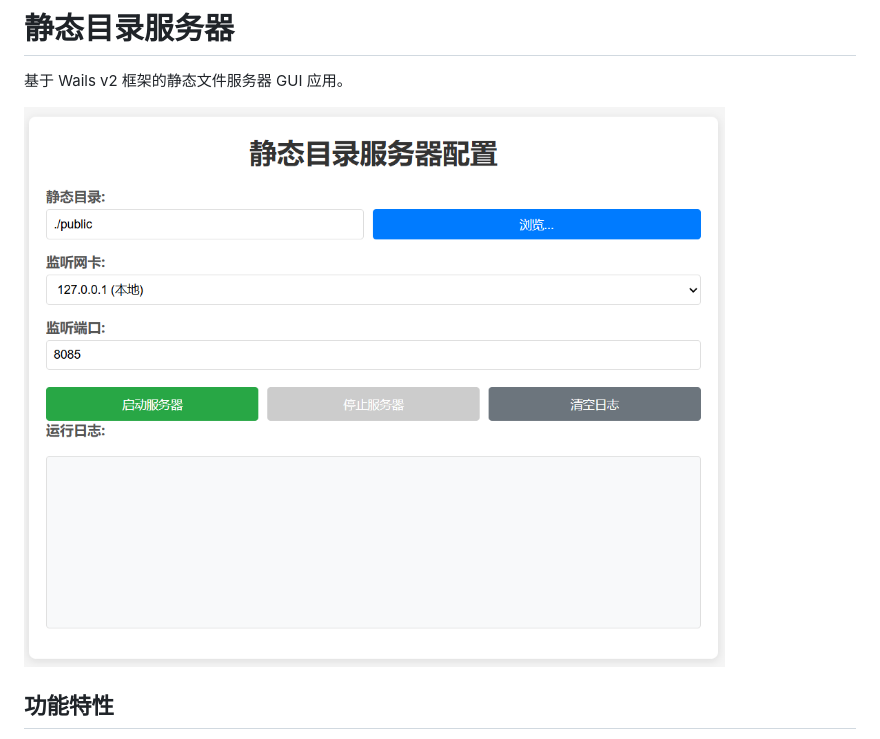
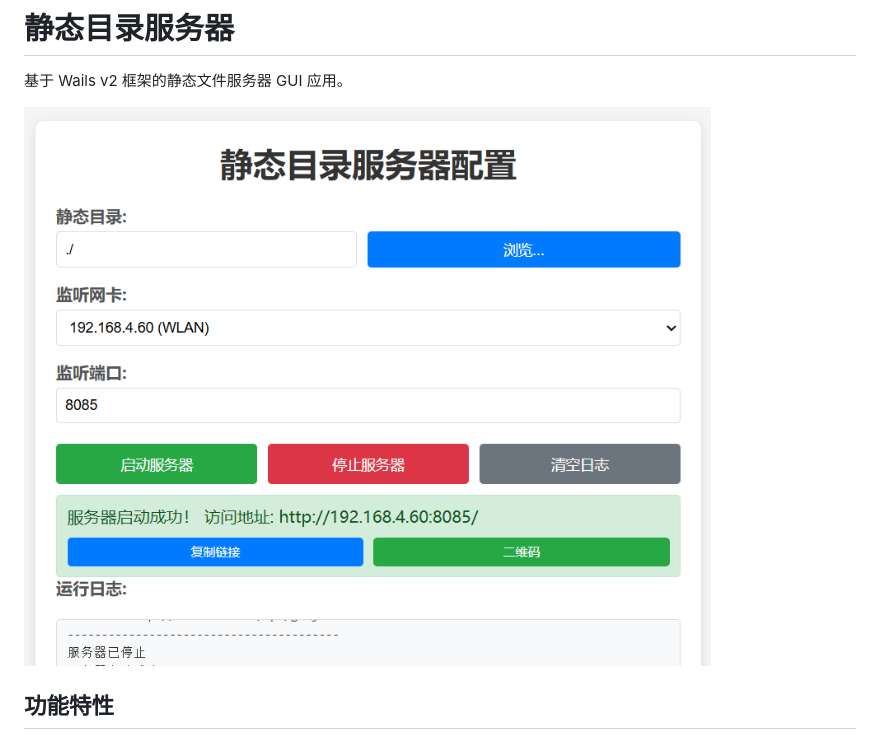
Before and after one commit to byXewl/go-static-httpserver, a Markdown page: README.md, the part around the change. GitHub-like rendering; pictures changed too: assets/image-20260122191650860.png (added).

```diff
--- a/README.md
+++ b/README.md
@@ -2,7 +2,7 @@
 
 基于 Wails v2 框架的静态文件服务器 GUI 应用。
 
-![image-20260122113725394](./assets/image-20260122113725394.png)
+![image-20260122191650860](./assets/image-20260122191650860.png)
 
 ## 功能特性
 
```
Also changed, not shown: 2 other files.
